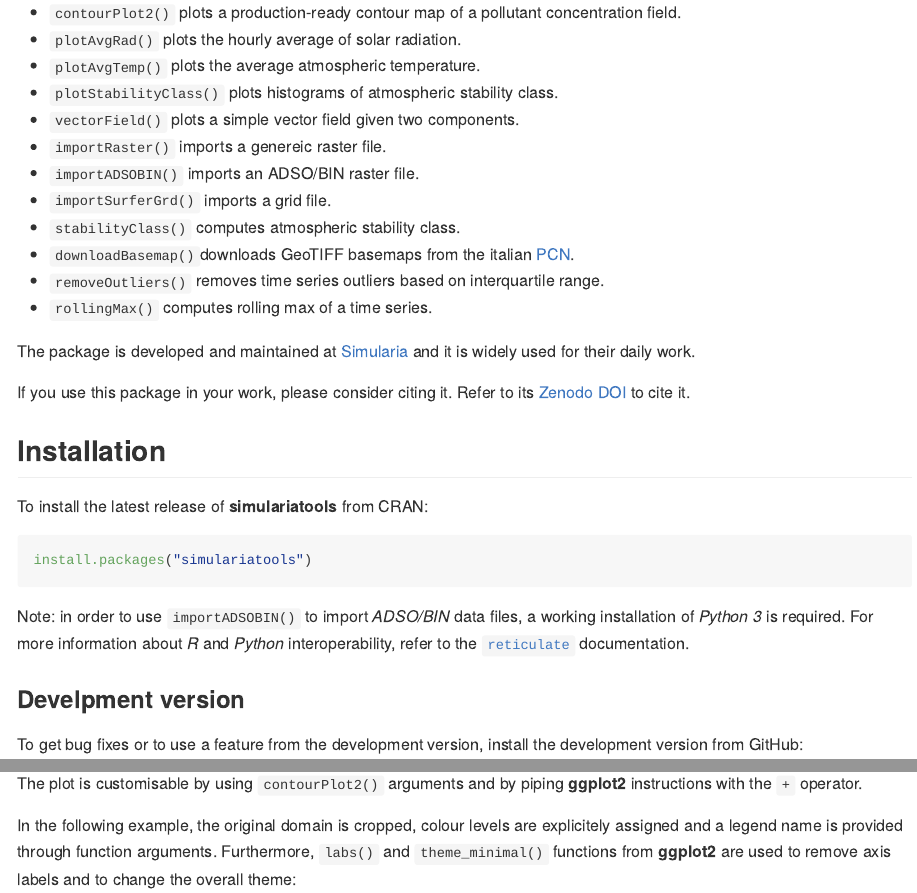
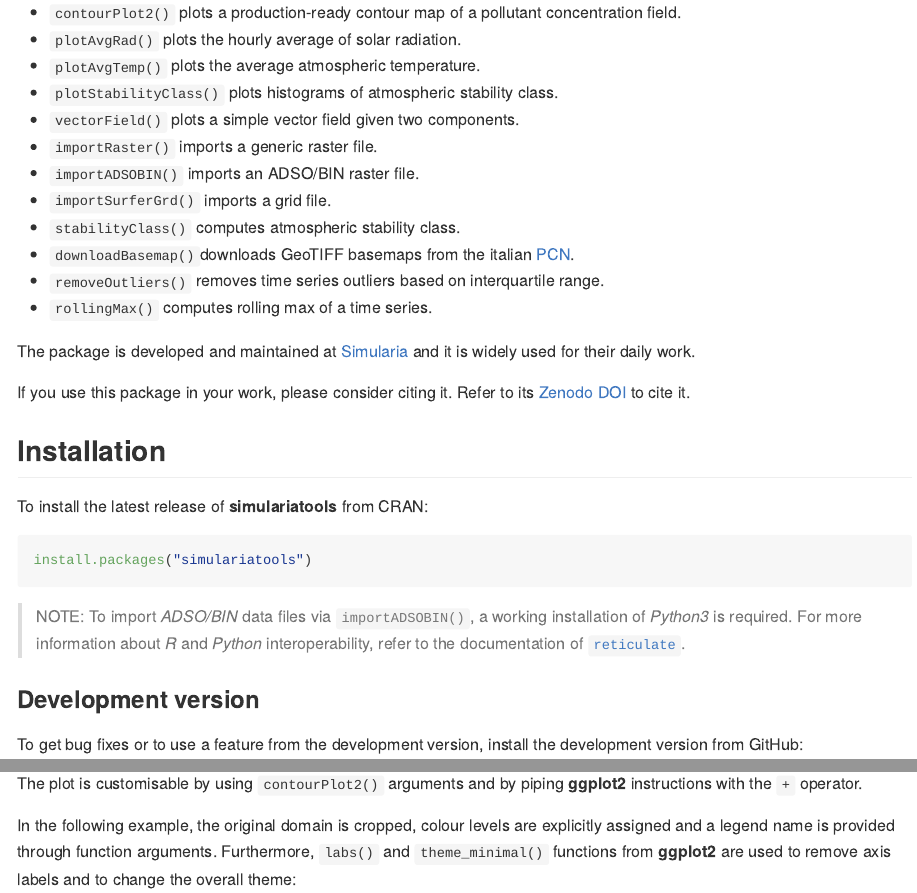
Before and after one commit to Simularia/simulariatools, an R Markdown document (README.Rmd): the page in a window 1100 px wide, from 250 px down, and a second part further down, joined at a grey line. The pictures show the output file README.md that the author committed with the source, drawn offline in the style of GitHub; badge pictures from the web are left out.

Commit message:
Polish README

````diff
--- a/README.Rmd
+++ b/README.Rmd
@@ -28,14 +28,16 @@ knitr::opts_chunk$set(
 
 ## Overview
 
-**simulariatools** is an open source package with a collection of functions and tools useful to pre and post process data for air quality modelling and assessment:
+**simulariatools** is an open source package with a collection of functions and
+tools useful to pre and post process data for air quality modelling and
+assessment:
 
 - `contourPlot2()` plots a production-ready contour map of a pollutant concentration field.
 - `plotAvgRad()` plots the hourly average of solar radiation.
 - `plotAvgTemp()` plots the average atmospheric temperature.
 - `plotStabilityClass()` plots histograms of atmospheric stability class.
 - `vectorField()` plots a simple vector field given two components.
-- `importRaster()` imports a genereic raster file.
+- `importRaster()` imports a generic raster file.
 - `importADSOBIN()` imports an ADSO/BIN raster file.
 - `importSurferGrd()` imports a grid file.
 - `stabilityClass()` computes atmospheric stability class.
@@ -56,13 +59,17 @@ To install the latest release of **simulariatools** from CRAN:
 install.packages("simulariatools")
 ```
 
-Note: in order to use `importADSOBIN()` to import *ADSO/BIN* data files, a working installation of *Python 3* is required.
-For more information about *R* and *Python* interoperability, refer to the [`reticulate`](https://rstudio.github.io/reticulate/) documentation.
+> NOTE:
+> To import *ADSO/BIN* data files via `importADSOBIN()`, a working installation
+> of *Python3* is required. For more information about *R* and *Python*
+> interoperability, refer to the documentation of
+> [`reticulate`](https://rstudio.github.io/reticulate/).
 
 
-### Develpment version
+### Development version
 
-To get bug fixes or to use a feature from the development version, install the development version from GitHub:
+To get bug fixes or to use a feature from the development version, install the
+development version from GitHub:
 ```{r eval=FALSE, include=TRUE}
 # install.packages("pak")
 pak::pkg_install("Simularia/simulariatools")
@@ -83,19 +91,24 @@ nox_concentration <- importRaster(
     verbose = TRUE
 )
 ```
-Concentration data are imported as `data.frame` with `x`, `y` and `z` columns for coordinates and grid values.
+Concentration data are imported as `data.frame` with `x`, `y` and `z` columns
+for coordinates and grid values.
 ```{r echo=TRUE}
 str(nox_concentration)
 ```
-A quick contour plot, with default configuration, can be easily obtained by running *contourPlot2()* without any argument:
+A quick contour plot, with default configuration, can be easily obtained by
+running *contourPlot2()* without any argument:
 ```{r}
 contourPlot2(nox_concentration)
 ```
 
-The plot is customisable by using `contourPlot2()` arguments and by piping **ggplot2** instructions with the `+` operator.
+The plot is customisable by using `contourPlot2()` arguments and by piping
+**ggplot2** instructions with the `+` operator.
 
-In the following example, the original domain is cropped, colour levels are explicitely assigned and a legend name is provided through function arguments.
-Furthermore, `labs()` and `theme_minimal()` functions from **ggplot2** are used to remove axis labels and to change the overall theme:
+In the following example, the original domain is cropped, colour levels are
+explicitly assigned and a legend name is provided through function arguments.
+Furthermore, `labs()` and `theme_minimal()` functions from **ggplot2** are used
+to remove axis labels and to change the overall theme:
 ```{r echo=TRUE}
 library(ggplot2)
 contourPlot2(
````
Also changed, not shown: README.md, README.Rmd (9 more changed lines).
